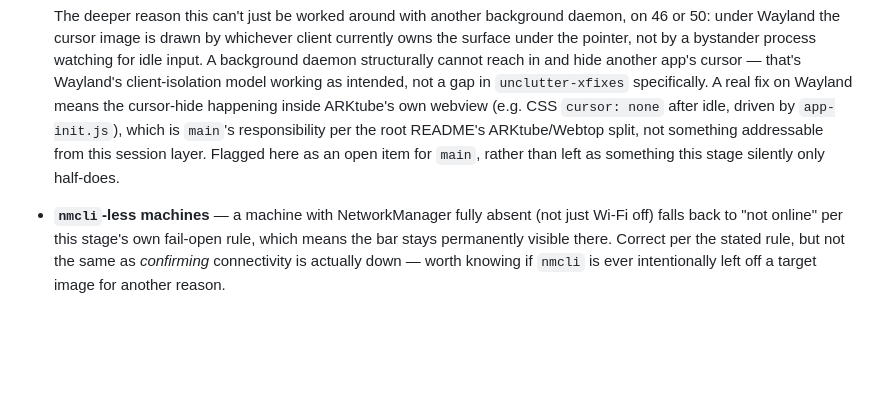
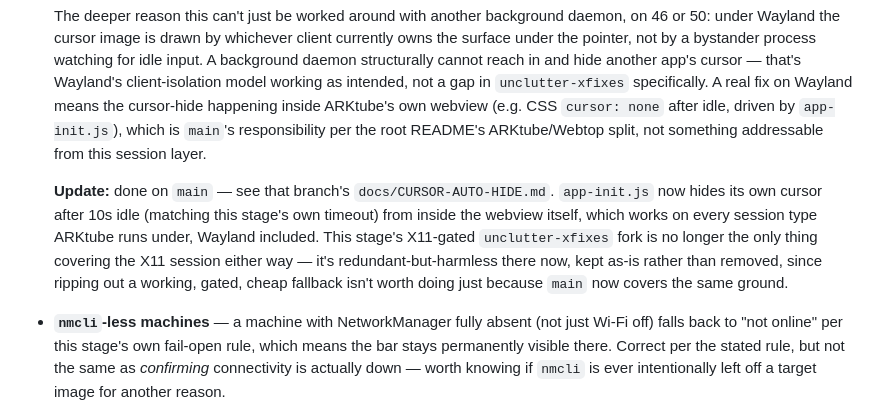
Before and after one commit to Horizon-ARK-Studio/ARKtube, a Markdown page: docs/STAGE-7-VISIBILITY-AND-CURSOR.md, the part around the change. GitHub-like rendering; blank space fills up the shorter version.

Commit message:
Updated documents

```diff
--- a/docs/STAGE-7-VISIBILITY-AND-CURSOR.md
+++ b/docs/STAGE-7-VISIBILITY-AND-CURSOR.md
@@ -192,9 +192,17 @@ way every prior stage in this branch has:
   Wayland means the cursor-hide happening inside ARKtube's own webview
   (e.g. CSS `cursor: none` after idle, driven by `app-init.js`), which
   is `main`'s responsibility per the root README's ARKtube/Webtop
-  split, not something addressable from this session layer. Flagged
-  here as an open item for `main`, rather than left as something this
-  stage silently only half-does.
+  split, not something addressable from this session layer.
+
+  **Update:** done on `main` — see that branch's
+  `docs/CURSOR-AUTO-HIDE.md`. `app-init.js` now hides its own cursor
+  after 10s idle (matching this stage's own timeout) from inside the
+  webview itself, which works on every session type ARKtube runs
+  under, Wayland included. This stage's X11-gated `unclutter-xfixes`
+  fork is no longer the only thing covering the X11 session either way
+  — it's redundant-but-harmless there now, kept as-is rather than
+  removed, since ripping out a working, gated, cheap fallback isn't
+  worth doing just because `main` now covers the same ground.
 * **`nmcli`-less machines** — a machine with NetworkManager fully absent
   (not just Wi-Fi off) falls back to "not online" per this stage's own
   fail-open rule, which means the bar stays permanently visible there.
```
